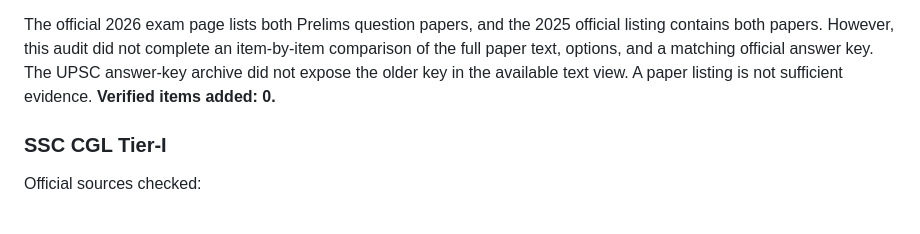
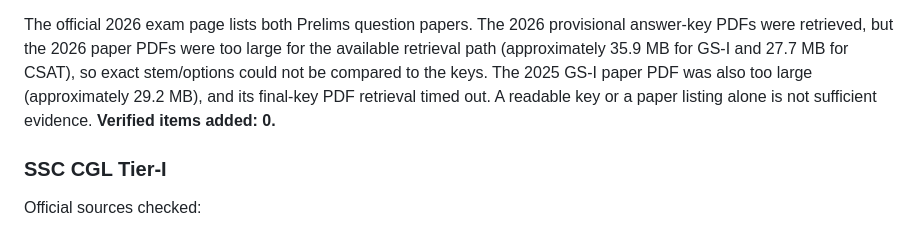
Before and after one commit to ayushkumthakur/exam.ai, a Markdown page: docs/pyq-source-verification.md, the part around one of its changes. Drawn GitHub-style.

```diff
--- a/docs/pyq-source-verification.md
+++ b/docs/pyq-source-verification.md
@@ -79,7 +83,7 @@ Official sources checked:
 - [2025 GS-I official question paper](https://www.upsc.gov.in/sites/default/files/QP-CSP-25-GENERAL-STUDIES-PAPER-I-26052025.pdf)
 - [2025 GS-II official question paper](https://www.upsc.gov.in/sites/default/files/QP-CSP-25-GENERAL-STUDIES-PAPER-II-26052025.pdf)
 
-The official 2026 exam page lists both Prelims question papers, and the 2025 official listing contains both papers. However, this audit did not complete an item-by-item comparison of the full paper text, options, and a matching official answer key. The UPSC answer-key archive did not expose the older key in the available text view. A paper listing is not sufficient evidence. **Verified items added: 0.**
+The official 2026 exam page lists both Prelims question papers. The 2026 provisional answer-key PDFs were retrieved, but the 2026 paper PDFs were too large for the available retrieval path (approximately 35.9 MB for GS-I and 27.7 MB for CSAT), so exact stem/options could not be compared to the keys. The 2025 GS-I paper PDF was also too large (approximately 29.2 MB), and its final-key PDF retrieval timed out. A readable key or a paper listing alone is not sufficient evidence. **Verified items added: 0.**
 
 ### SSC CGL Tier-I
 
```
Also changed, not shown: other parts of docs/pyq-source-verification.md (+4 -0 lines).
